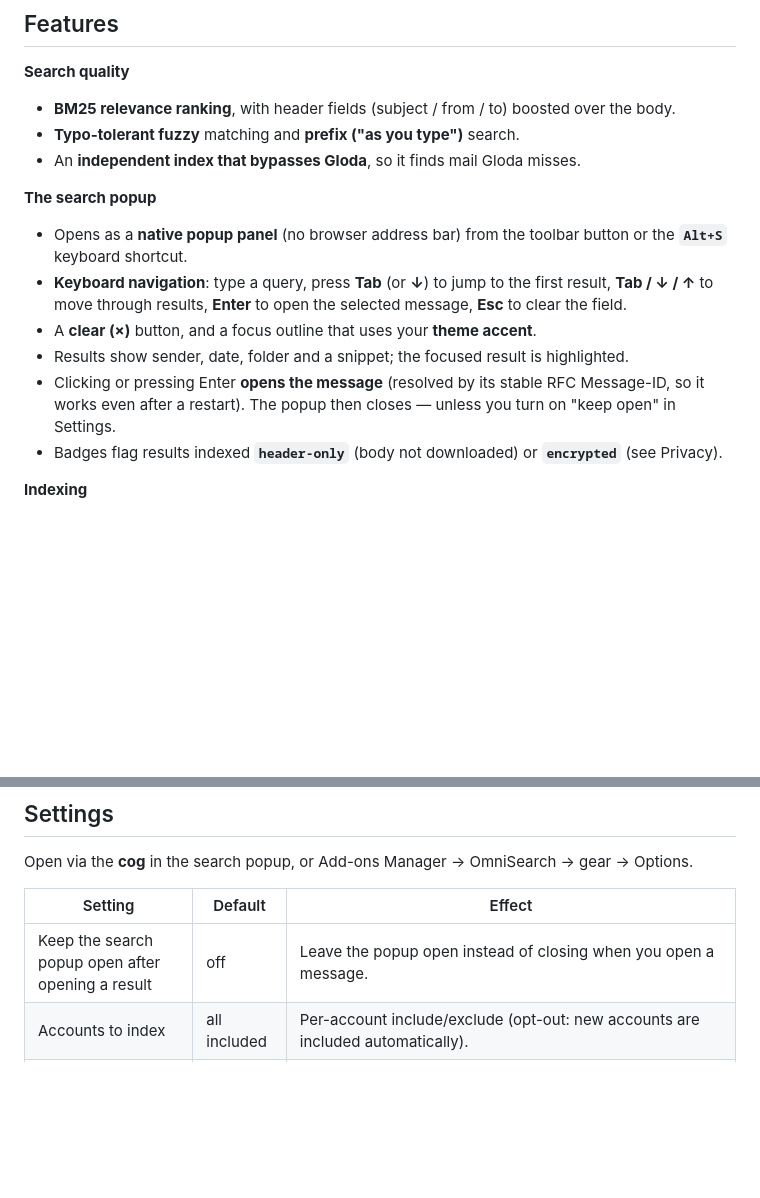
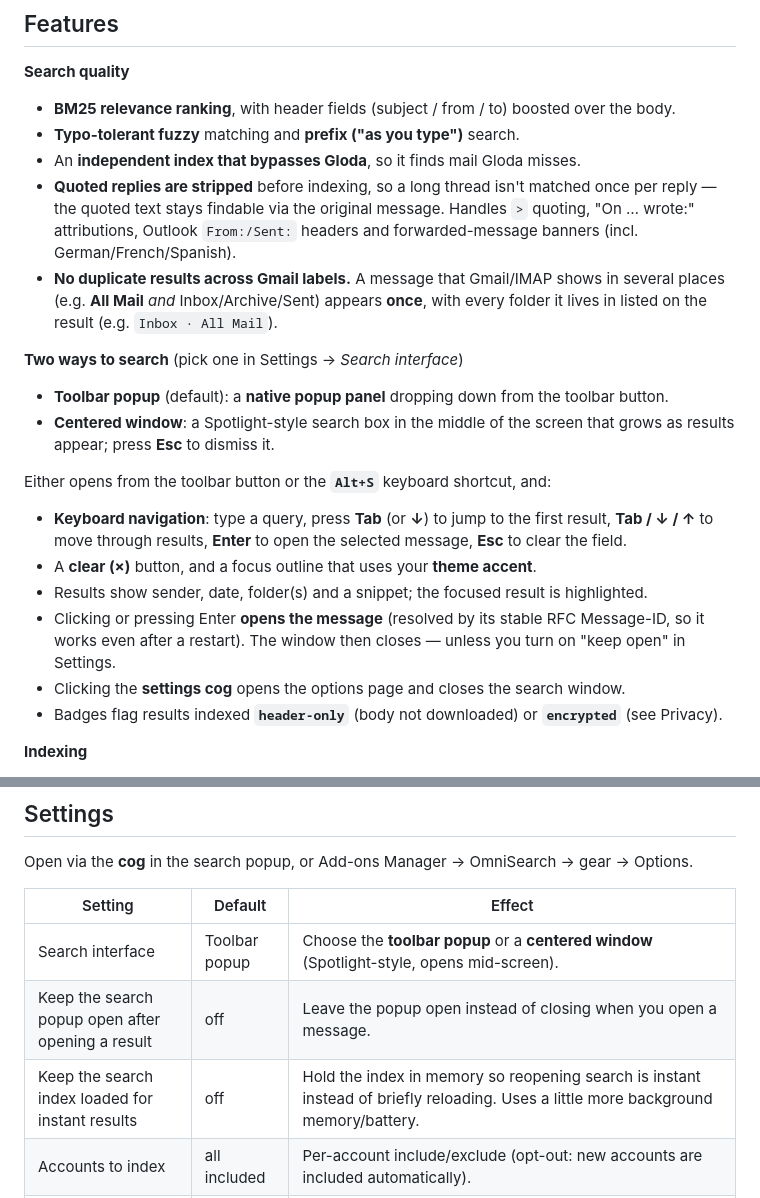
Before and after one commit to seifer7/thunderbird-omnisearch, a Markdown page: README.md, 2 parts joined by grey strips. Drawn GitHub-style; blank space fills up the shorter version.

Commit message:
README: document search layouts, dedup, and quote stripping
Bring the user-facing feature summary up to date with recent work: the two search
interfaces (toolbar popup vs centered window), quoted-reply stripping, and
de-duplication of the same email across Gmail/IMAP labels (shown once with every
folder listed). Add the previously-undocumented "Search interface" and "Keep the
index loaded" settings rows, and note that the settings cog closes the search
window.

Co-Authored-By: Claude Opus 4.8 <noreply@anthropic.com>

```diff
--- a/README.md
+++ b/README.md
@@ -17,19 +17,32 @@ silently drops messages, this index keeps itself correct with live updates and a
   over the body.
 - **Typo-tolerant fuzzy** matching and **prefix ("as you type")** search.
 - An **independent index that bypasses Gloda**, so it finds mail Gloda misses.
+- **Quoted replies are stripped** before indexing, so a long thread isn't matched
+  once per reply — the quoted text stays findable via the original message.
+  Handles `>` quoting, "On … wrote:" attributions, Outlook `From:/Sent:` headers
+  and forwarded-message banners (incl. German/French/Spanish).
+- **No duplicate results across Gmail labels.** A message that Gmail/IMAP shows in
+  several places (e.g. **All Mail** *and* Inbox/Archive/Sent) appears **once**,
+  with every folder it lives in listed on the result (e.g. `Inbox · All Mail`).
 
-**The search popup**
-- Opens as a **native popup panel** (no browser address bar) from the toolbar
-  button or the **`Alt+S`** keyboard shortcut.
+**Two ways to search** (pick one in Settings → *Search interface*)
+- **Toolbar popup** (default): a **native popup panel** dropping down from the
+  toolbar button.
+- **Centered window**: a Spotlight-style search box in the middle of the screen
+  that grows as results appear; press **Esc** to dismiss it.
+
+Either opens from the toolbar button or the **`Alt+S`** keyboard shortcut, and:
 - **Keyboard navigation**: type a query, press **Tab** (or **↓**) to jump to the
   first result, **Tab / ↓ / ↑** to move through results, **Enter** to open the
   selected message, **Esc** to clear the field.
 - A **clear (×)** button, and a focus outline that uses your **theme accent**.
-- Results show sender, date, folder and a snippet; the focused result is
+- Results show sender, date, folder(s) and a snippet; the focused result is
   highlighted.
 - Clicking or pressing Enter **opens the message** (resolved by its stable RFC
-  Message-ID, so it works even after a restart). The popup then closes —
+  Message-ID, so it works even after a restart). The window then closes —
   unless you turn on "keep open" in Settings.
+- Clicking the **settings cog** opens the options page and closes the search
+  window.
 - Badges flag results indexed **`header-only`** (body not downloaded) or
   **`encrypted`** (see Privacy).
 
@@ -100,7 +113,9 @@ gear → Options.
 
 | Setting | Default | Effect |
 |---------|---------|--------|
+| Search interface | Toolbar popup | Choose the **toolbar popup** or a **centered window** (Spotlight-style, opens mid-screen). |
 | Keep the search popup open after opening a result | off | Leave the popup open instead of closing when you open a message. |
+| Keep the search index loaded for instant results | off | Hold the index in memory so reopening search is instant instead of briefly reloading. Uses a little more background memory/battery. |
 | Accounts to index | all included | Per-account include/exclude (opt-out: new accounts are included automatically). |
 | Include Junk (Spam) and Trash folders | off | Index those folders too. |
 | Index the contents of encrypted emails | off | Index decrypted bodies of OpenPGP/S-MIME mail (stored unencrypted in the index). |
```
